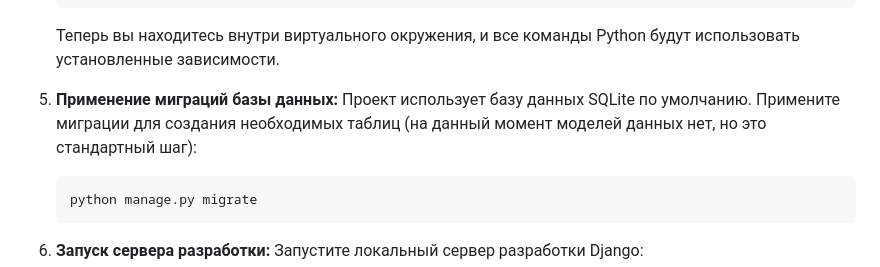
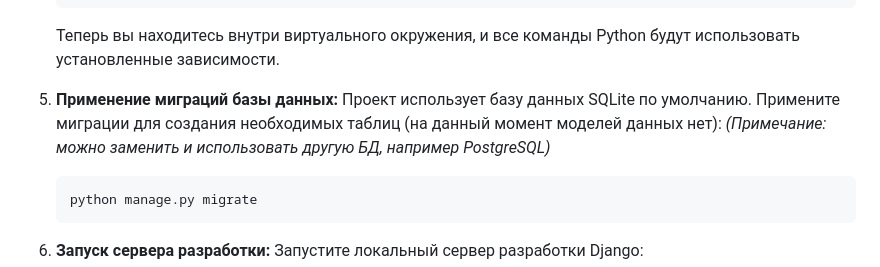
Before and after one commit to MVP2024/web_django, a Markdown page: README.md, the part around the change. Drawn GitHub-style.

Commit message:
Добавлена информация для README.md

````diff
--- a/README.md
+++ b/README.md
@@ -76,7 +76,8 @@
     Теперь вы находитесь внутри виртуального окружения, и все команды Python будут использовать установленные зависимости.
 
 5.  **Применение миграций базы данных:**
-    Проект использует базу данных SQLite по умолчанию. Примените миграции для создания необходимых таблиц (на данный момент моделей данных нет, но это стандартный шаг):
+    Проект использует базу данных SQLite по умолчанию. Примените миграции для создания необходимых таблиц (на данный момент моделей данных нет):
+    *(Примечание: можно заменить и использовать другую БД, например PostgreSQL)*
     ```
     python manage.py migrate
     ```
````
